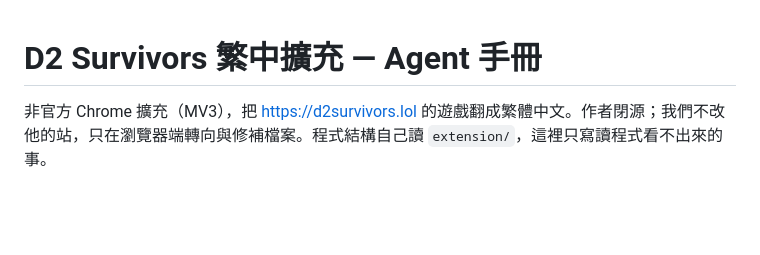
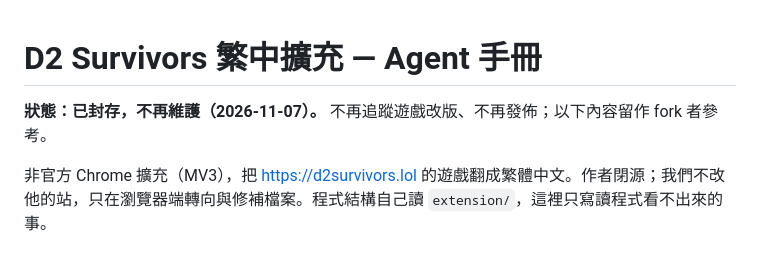
Before and after one commit to keoy7am/D2Survivors-zhtw, a Markdown page: CLAUDE.md, the part around the change. Rendered like a GitHub page; blank space fills up the shorter version.

```diff
--- a/CLAUDE.md
+++ b/CLAUDE.md
@@ -1,4 +1,6 @@
 # D2 Survivors 繁中擴充 — Agent 手冊
+
+**狀態：已封存，不再維護（2026-11-07）。** 不再追蹤遊戲改版、不再發佈；以下內容留作 fork 者參考。
 
 非官方 Chrome 擴充（MV3），把 https://d2survivors.lol 的遊戲翻成繁體中文。作者閉源；我們不改他的站，只在瀏覽器端轉向與修補檔案。程式結構自己讀 `extension/`，這裡只寫讀程式看不出來的事。
 
```
Also changed, not shown: CONTRIBUTING.md (+2 -0 lines), README.md (+2 -0 lines).
